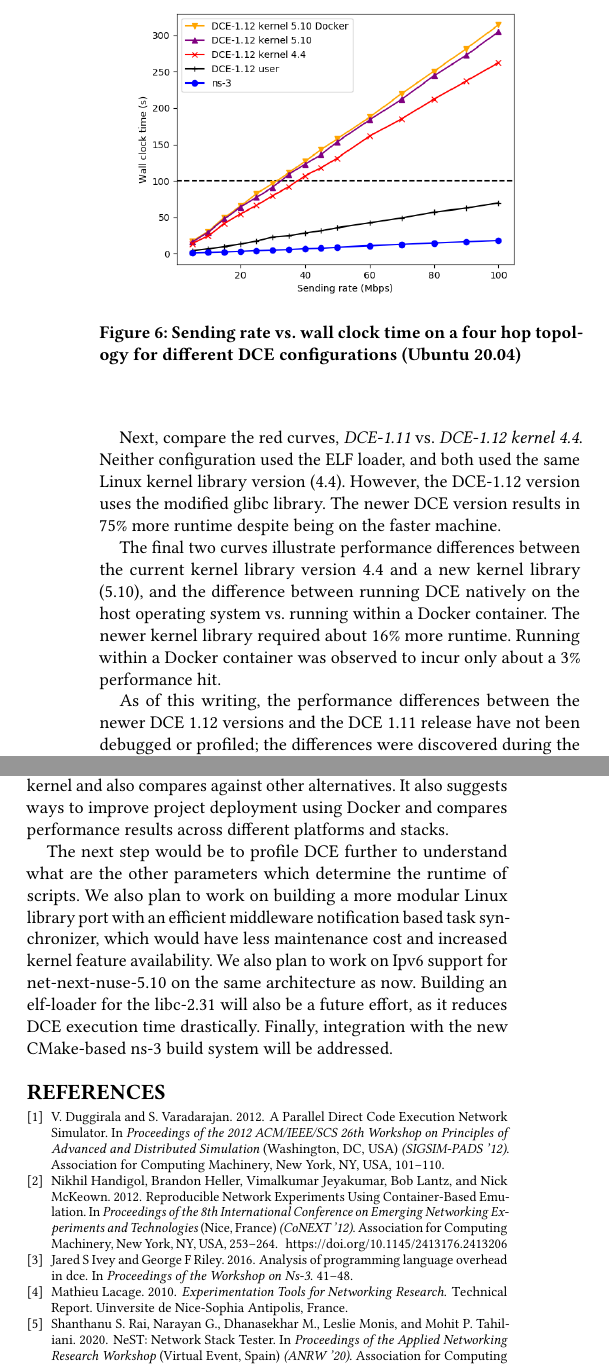
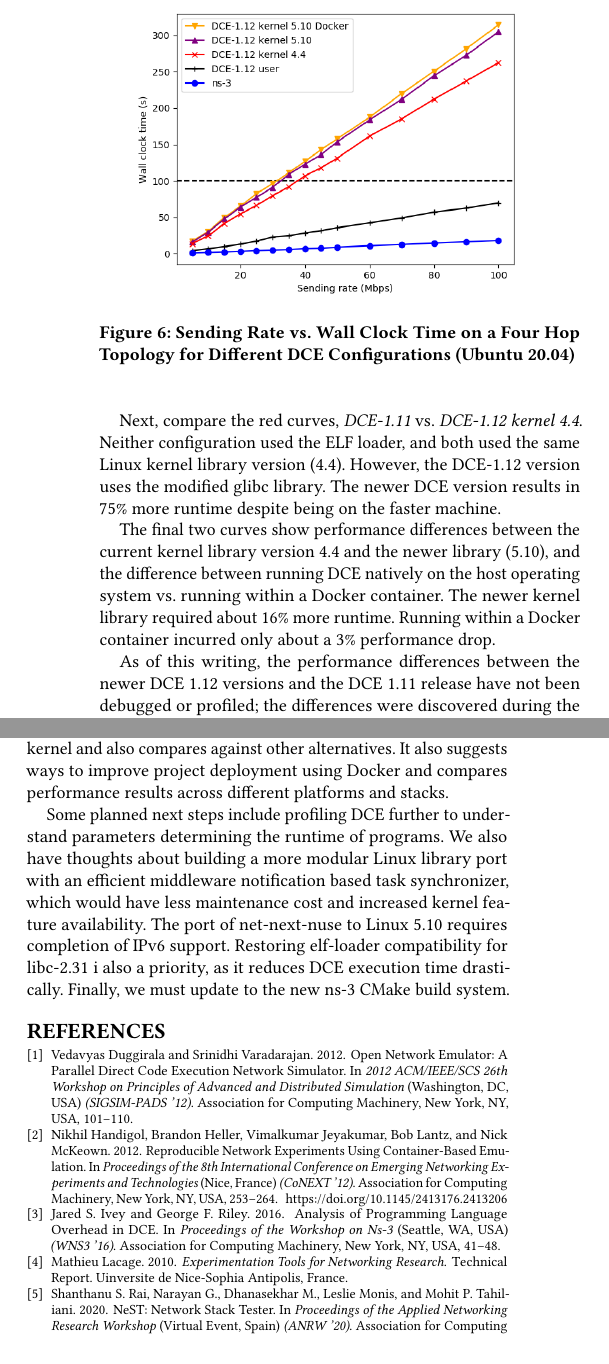
Before and after one commit to tomhenderson/revitalizing-dce-paper, a LaTeX paper (revitalizing-dce.tex, which reads revitalizing-dce.bib): two parts of the columns of page 8 of 9 before the commit and two parts of the columns of page 8 of 8 after it, joined at a grey line, cut at the place of the change. Compiled offline with pdfLaTeX.

Commit message:
Final updates for submission

```diff
--- a/revitalizing-dce.bib
+++ b/revitalizing-dce.bib
@@ -92,8 +92,10 @@ series = {SIGSIM-PADS '16}
 }
 
 @inproceedings{Ivey16,
-  title={Analysis of programming language overhead in dce},
-  author={Ivey, Jared S and Riley, George F},
-  booktitle={Proceedings of the Workshop on Ns-3},
-  pages={41--48},
-  year={2016}
+author = {Ivey, Jared S. and Riley, George F.},
+title = {Analysis of Programming Language Overhead in DCE},
+year = {2016},
+publisher = {Association for Computing Machinery},
+address = {New York, NY, USA},
+booktitle = {Proceedings of the Workshop on Ns-3},
+pages = {41–48},
@@ -114,13 +119,13 @@ series = {SIGSIM-PADS '16}
 }
 
 @inproceedings{Duggirala12,
-author = {Duggirala, V. and Varadarajan, S.},
-title = {A Parallel Direct Code Execution Network Simulator},
-year = {2012},
+author={Duggirala, Vedavyas and Varadarajan, Srinidhi},
+booktitle={2012 ACM/IEEE/SCS 26th Workshop on Principles of Advanced and Distributed Simulation},
+title={Open Network Emulator: A Parallel Direct Code Execution Network Simulator},
+year={2012},
+pages={101-110},
 publisher = {Association for Computing Machinery},
 address = {New York, NY, USA},
-booktitle = {Proceedings of the 2012 ACM/IEEE/SCS 26th Workshop on Principles of Advanced and Distributed Simulation},
-pages = {101–110},
 numpages = {10},
 location = {Washington, DC, USA},
 series = {SIGSIM-PADS '12}
--- a/revitalizing-dce.tex
+++ b/revitalizing-dce.tex
@@ -715,12 +713,12 @@ kernel library version (4.4).  However, the DCE-1.12 version uses the
 modified glibc library.  The newer DCE version results in 75\% more runtime
 despite being on the faster machine.
 
-The final two curves illustrate performance differences between the current
-kernel library version 4.4 and a new kernel library (5.10), and the
+The final two curves show performance differences between the current
+kernel library version 4.4 and the newer library (5.10), and the
 difference between running DCE natively on the host operating system vs.
 running within a Docker container.  The newer kernel library required
-about 16\% more runtime.   Running within a Docker container was observed
-to incur only about a 3\% performance hit.
+about 16\% more runtime.   Running within a Docker container incurred
+only about a 3\% performance drop.
 
 As of this writing, the performance differences between the newer DCE 1.12
 versions and the DCE 1.11 release have not been debugged
@@ -770,12 +768,14 @@ The paper discusses the way DCE was modernized to work on newer Linux environmen
 use newer Linux networking stack and kernel and also compares against other alternatives.
 It also suggests ways to improve project deployment using Docker and compares performance results across different platforms and stacks.
 
-The next step would be to profile DCE further to understand what are the other parameters which determine
-the runtime of scripts. We also plan to work on building a more modular Linux library port with an efficient
+Some planned next steps include profiling DCE further to understand
+parameters determining the runtime of programs. We also have thoughts about
+building a more modular Linux library port with an efficient
 middleware notification based task synchronizer, which would have less maintenance cost and increased kernel feature availability.
- We also plan to work on Ipv6 support for net-next-nuse-5.10 on the same architecture as now. Building an elf-loader for the libc-2.31 will also be a
-future effort, as it reduces DCE execution time drastically.  Finally,
-integration with the new CMake-based ns-3 build system will be addressed.
+ The port of net-next-nuse to Linux 5.10 requires completion of IPv6 support.
+Restoring elf-loader compatibility for libc-2.31 i also a priority, as it
+reduces DCE execution time drastically.  Finally, we must update to the
+new ns-3 CMake build system.
 
 %ACKNOWLEDGMENTS are optional
 %\section{Acknowledgments}
```
Also changed, not shown: revitalizing-dce.bib (3 more changed lines), revitalizing-dce.tex (60 more changed lines).
